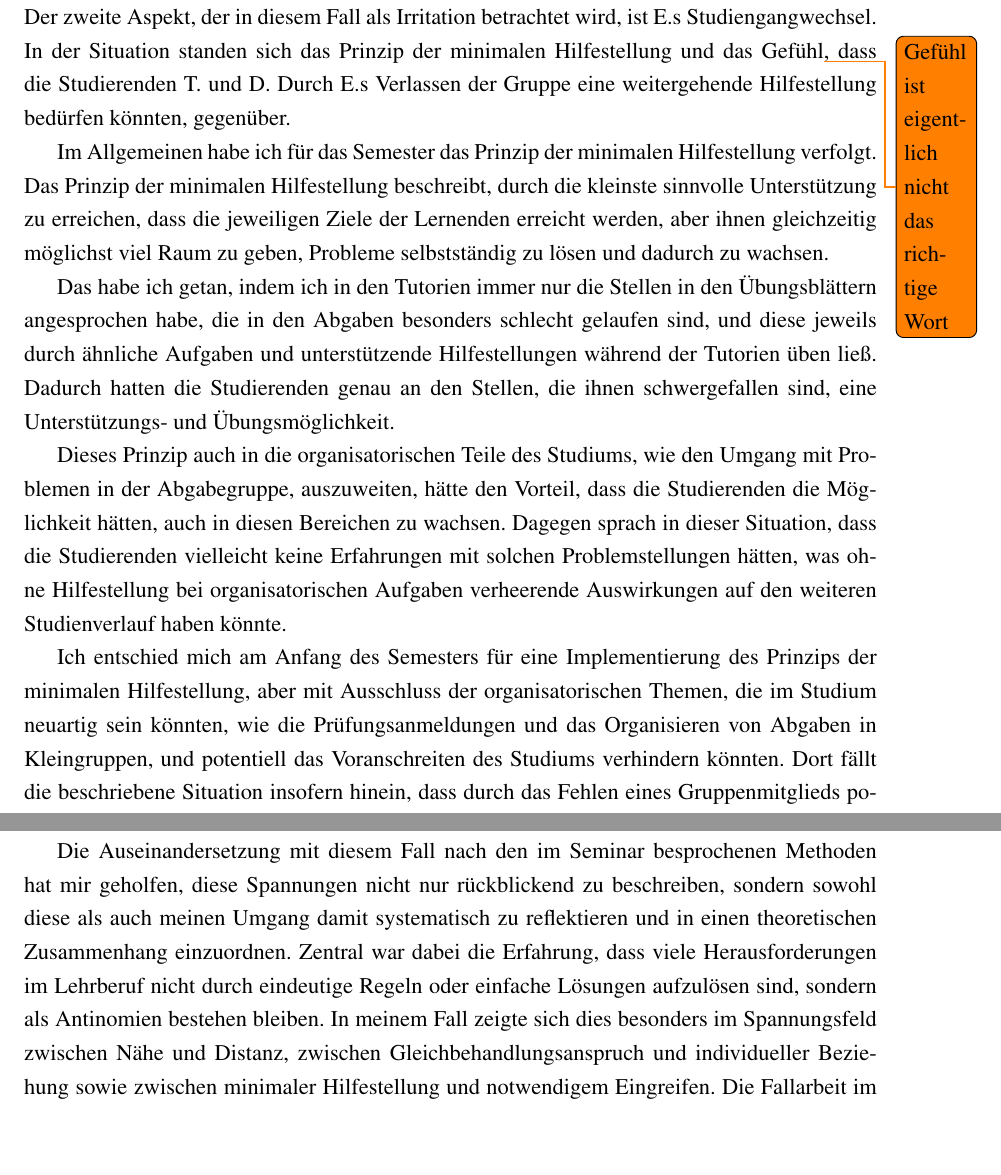
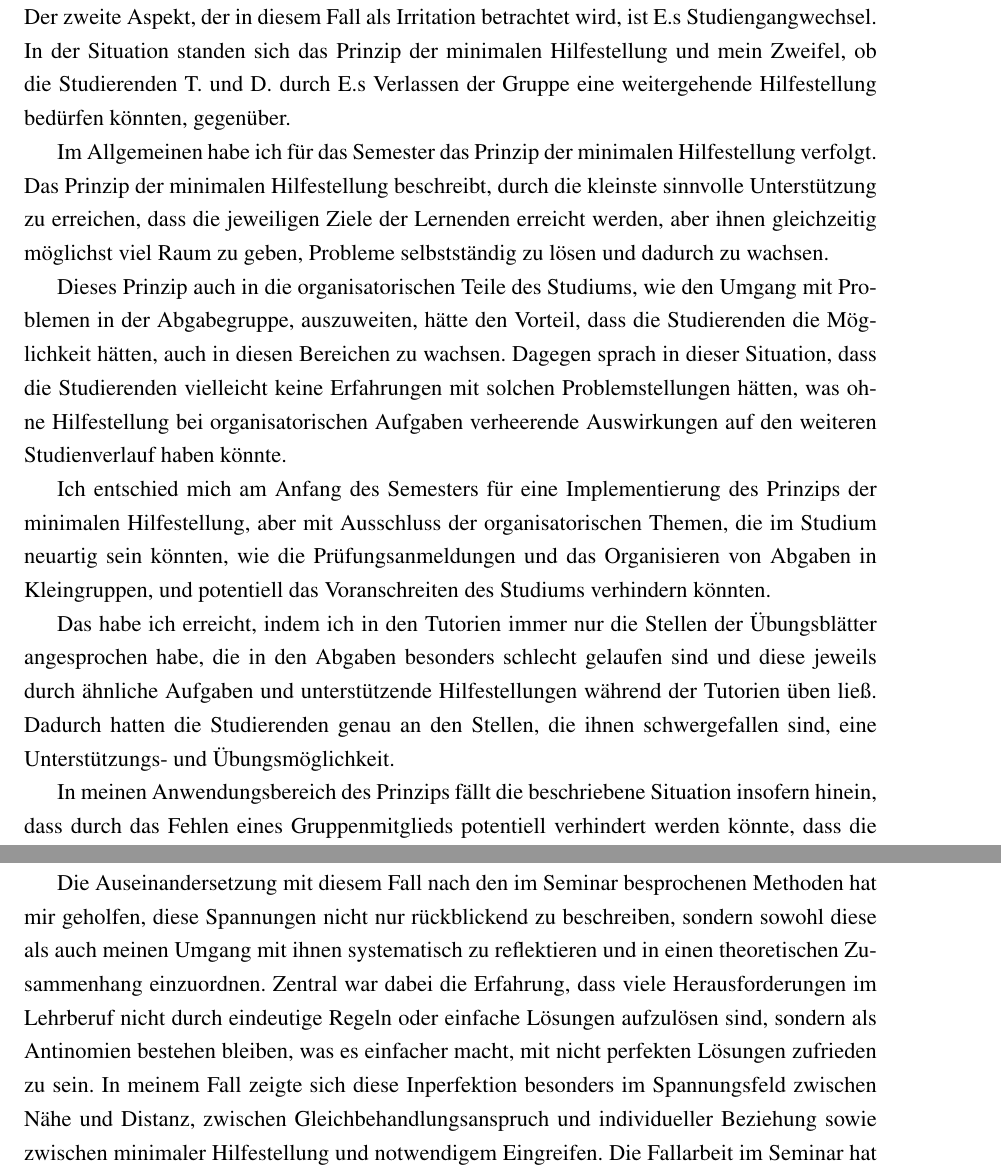
Before and after one commit to Yerionimous2/BFP-Bericht, a LaTeX document (main.tex): two parts of pages 8 and 10 of 11 before the commit and two parts of pages 7 and 9 of 10 after it, joined at a grey line, cut so that both start at the same text, the shorter picture padded with empty space. Compiled offline with pdfLaTeX.

Commit message:
Soweit fertig, noch einmal drüber lesn

```diff
--- a/main.tex
+++ b/main.tex
@@ -172,18 +168,13 @@ durch bewusste Kommunikation meine Freundschaft zu E. nicht negativ beeinträcht
 
 \subsection{Studiengangwechel von E.}
 Der zweite Aspekt, der in diesem Fall als Irritation betrachtet wird, ist E.s Studiengangwechsel. In der Situation
-standen sich das Prinzip der minimalen Hilfestellung und das Gefühl\todo{Gefühl ist eigentlich nicht das richtige Wort}, dass die Studierenden T. und D. Durch E.s Verlassen der Gruppe
+standen sich das Prinzip der minimalen Hilfestellung und mein Zweifel, ob die Studierenden T. und D. durch E.s Verlassen der Gruppe
 eine weitergehende Hilfestellung bedürfen könnten, gegenüber.
 
 Im Allgemeinen habe ich für das Semester das Prinzip der minimalen Hilfestellung verfolgt.
 Das Prinzip der minimalen Hilfestellung beschreibt, durch die kleinste sinnvolle Unterstützung zu erreichen,
 dass die jeweiligen Ziele der Lernenden erreicht werden, aber ihnen gleichzeitig möglichst viel Raum zu geben, Probleme
 selbstständig zu lösen und dadurch zu wachsen.
-
-Das habe ich getan, indem ich in den Tutorien immer
-nur die Stellen in den Übungsblättern angesprochen habe, die in den Abgaben besonders schlecht gelaufen sind, und diese jeweils
-durch ähnliche Aufgaben und unterstützende Hilfestellungen während der Tutorien üben ließ. Dadurch hatten die Studierenden
-genau an den Stellen, die ihnen schwergefallen sind, eine Unterstützungs- und Übungsmöglichkeit.
 
 Dieses Prinzip auch in die organisatorischen Teile des Studiums, wie den Umgang mit Problemen in der Abgabegruppe, auszuweiten,
 hätte den Vorteil, dass die Studierenden die Möglichkeit hätten, auch in diesen Bereichen zu wachsen. Dagegen sprach in dieser
@@ -192,9 +183,17 @@ organisatorischen Aufgaben verheerende Auswirkungen auf den weiteren Studienverl
 
 Ich entschied mich am Anfang des Semesters für eine Implementierung des Prinzips der minimalen Hilfestellung, aber mit Ausschluss der organisatorischen Themen, die im
 Studium neuartig sein könnten, wie die Prüfungsanmeldungen und das Organisieren von Abgaben in Kleingruppen, und potentiell das
-Voranschreiten des Studiums verhindern könnten. Dort fällt die beschriebene Situation insofern hinein, dass durch das Fehlen
+Voranschreiten des Studiums verhindern könnten.
+
+Das habe ich erreicht, indem ich in den Tutorien immer
+nur die Stellen der Übungsblätter angesprochen habe, die in den Abgaben besonders schlecht gelaufen sind und diese jeweils
+durch ähnliche Aufgaben und unterstützende Hilfestellungen während der Tutorien üben ließ. Dadurch hatten die Studierenden
+genau an den Stellen, die ihnen schwergefallen sind, eine Unterstützungs- und Übungsmöglichkeit.
+
+In meinen Anwendungsbereich des Prinzips fällt die beschriebene Situation insofern hinein, dass durch das Fehlen
 eines Gruppenmitglieds potentiell verhindert werden könnte, dass die Klausurzulassung erreicht wird. Ob eine neuartige Problemstellung
 für T. und D. bestand, ist nicht mit Sicherheit zu sagen, meiner Einschätzung nach war dies aber nicht der Fall.
+
 
 Das hatte zur Konsequenz, dass ich nicht eingegriffen habe, so lange nicht um Hilfe gebeten wurde.
 
@@ -227,9 +226,10 @@ durch Spannungen zwischen verschiedenen Aufgaben und Verantwortungen, die eine L
 wie die lernenden Personen, dem Arbeitgeber oder Eltern hat.
 
 Die Auseinandersetzung mit diesem Fall nach den im Seminar besprochenen Methoden hat mir geholfen, diese Spannungen nicht nur rückblickend
-zu beschreiben, sondern sowohl diese als auch meinen Umgang damit systematisch zu reflektieren und in einen theoretischen Zusammenhang
+zu beschreiben, sondern sowohl diese als auch meinen Umgang mit ihnen systematisch zu reflektieren und in einen theoretischen Zusammenhang
 einzuordnen. Zentral war dabei die Erfahrung, dass viele Herausforderungen im Lehrberuf nicht durch eindeutige Regeln oder einfache
-Lösungen aufzulösen sind, sondern als Antinomien bestehen bleiben. In meinem Fall zeigte sich dies besonders im Spannungsfeld zwischen
+Lösungen aufzulösen sind, sondern als Antinomien bestehen bleiben, was es einfacher macht, mit nicht perfekten Lösungen zufrieden zu sein.
+In meinem Fall zeigte sich diese Inperfektion besonders im Spannungsfeld zwischen
 Nähe und Distanz, zwischen Gleichbehandlungsanspruch und individueller Beziehung sowie zwischen minimaler Hilfestellung und notwendigem
 Eingreifen. Die Fallarbeit im Seminar hat mir geholfen, diese Widersprüche nicht als persönliches Scheitern oder Fehlverhalten zu
 interpretieren, sondern als strukturelle Merkmale pädagogischen Handelns, die reflektiert ausgehalten und begründet bearbeitet werden
```
Also changed, not shown: main.pdf, main.tex (6 more changed lines), 7 other files.
